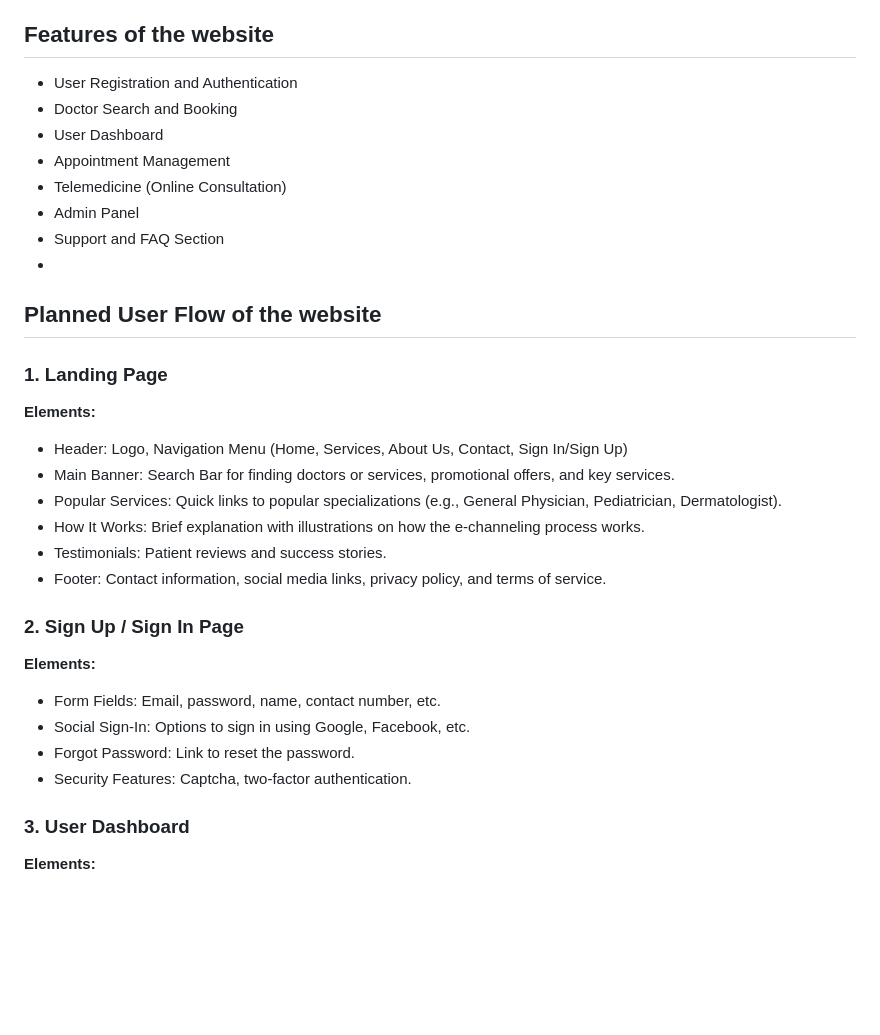
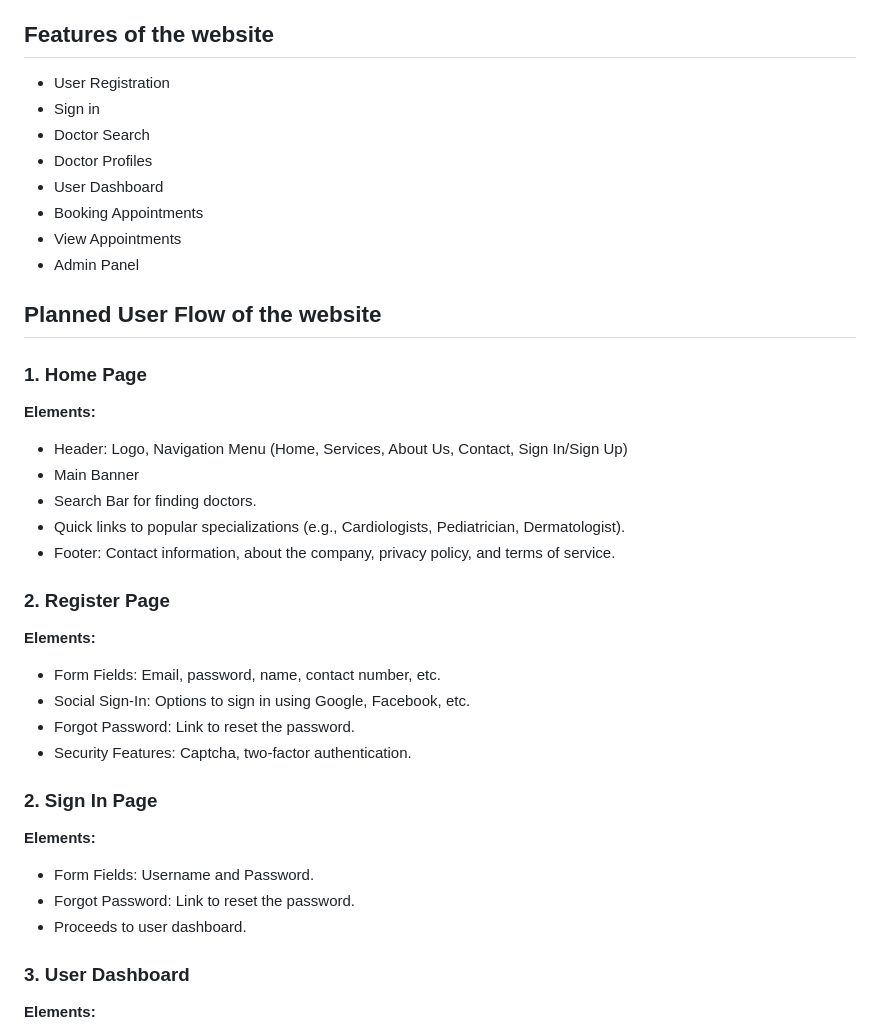
Before and after one commit to sasi1219/EChannelling, a Markdown page: README.md, the part around the change. Rendered like a GitHub page; blank space fills up the shorter version.

```diff
--- a/README.md
+++ b/README.md
@@ -3,32 +3,40 @@ This repository is created and developed  as the source code for an e-channeling
 
 ## Features of the website
 
-- User Registration and Authentication
-- Doctor Search and Booking
+- User Registration
+- Sign in
+- Doctor Search
+- Doctor Profiles
 - User Dashboard
-- Appointment Management
-- Telemedicine (Online Consultation)
+- Booking Appointments
+- View Appointments
 - Admin Panel
-- Support and FAQ Section
--
+
+
 
 ## Planned User Flow of the website
 
-### 1. Landing Page
+### 1. Home Page
 **Elements:**
 - Header: Logo, Navigation Menu (Home, Services, About Us, Contact, Sign In/Sign Up)
-- Main Banner: Search Bar for finding doctors or services, promotional offers, and key services.
-- Popular Services: Quick links to popular specializations (e.g., General Physician, Pediatrician, Dermatologist).
-- How It Works: Brief explanation with illustrations on how the e-channeling process works.
-- Testimonials: Patient reviews and success stories.
-- Footer: Contact information, social media links, privacy policy, and terms of service.
+- Main Banner
+- Search Bar for finding doctors.
+- Quick links to popular specializations (e.g., Cardiologists, Pediatrician, Dermatologist).
+- Footer: Contact information, about the company, privacy policy, and terms of service.
 
-### 2. Sign Up / Sign In Page
+### 2. Register Page
 **Elements:**
 - Form Fields: Email, password, name, contact number, etc.
 - Social Sign-In: Options to sign in using Google, Facebook, etc.
 - Forgot Password: Link to reset the password.
 - Security Features: Captcha, two-factor authentication.
+
+### 2. Sign In Page
+**Elements:**
+- Form Fields: Username and Password.
+- Forgot Password: Link to reset the password.
+- Proceeds to user dashboard.
+
 
 ### 3. User Dashboard
 **Elements:**
```
